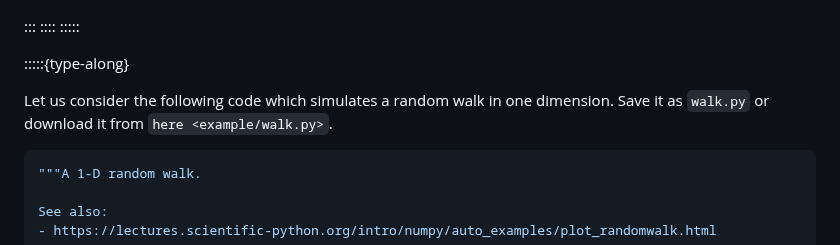
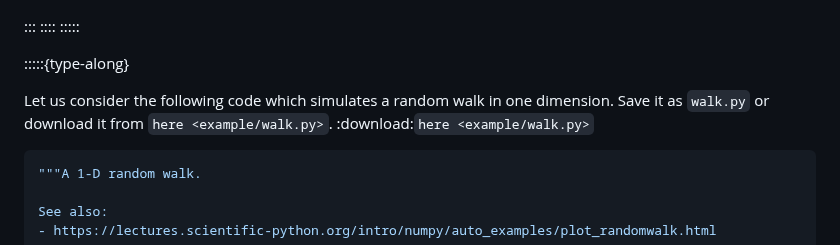
Before and after one commit to qianglise/python-for-hpc, a Markdown page: content/profile.md, the part around the change. Drawn GitHub-style.

Commit message:
updating

````diff
--- a/content/profile.md
+++ b/content/profile.md
@@ -146,7 +146,7 @@ $ python -m pstats wordcount.prof
 :::::{type-along}
 
 Let us consider the following code which simulates a random walk in one dimension.
-Save it as ``walk.py`` or download it from `here <example/walk.py>`.
+Save it as ``walk.py`` or download it from `here <example/walk.py>`. :download:`here <example/walk.py>`
 
 ```python
 """A 1-D random walk.
````
